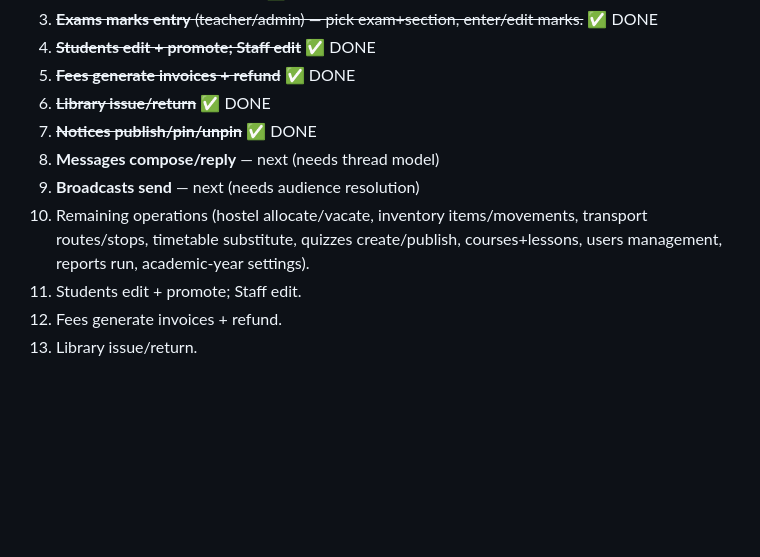
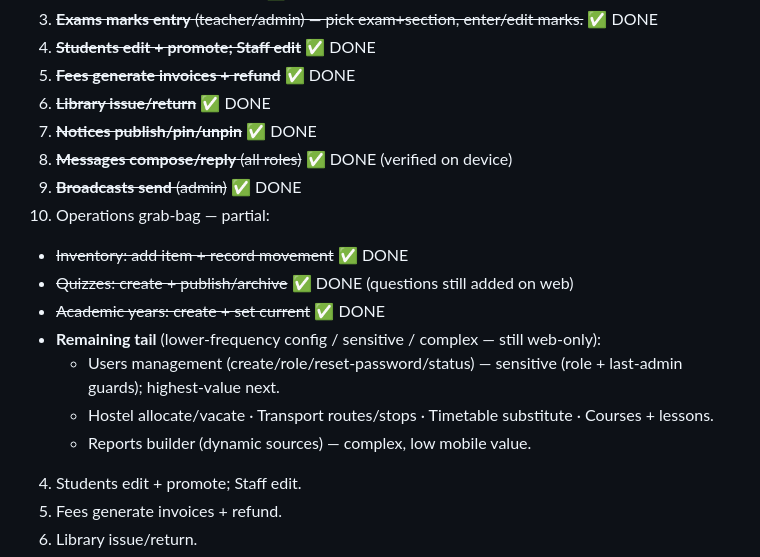
Before and after one commit to dharmappypie-ux/school-erp, a Markdown page: docs/MOBILE_PARITY.md, the part around the change. GitHub-like rendering; blank space fills up the shorter version.

Commit message:
Update parity audit: 8, 9 done; 10 partial (inventory/quizzes/years)
Co-Authored-By: Claude Opus 4.8 <noreply@anthropic.com>

```diff
--- a/docs/MOBILE_PARITY.md
+++ b/docs/MOBILE_PARITY.md
@@ -82,9 +82,16 @@ A section is only ✅ when the app can perform the section's **actions**, not ju
 5. ~~**Fees generate invoices + refund**~~ ✅ DONE
 6. ~~**Library issue/return**~~ ✅ DONE
 7. ~~**Notices publish/pin/unpin**~~ ✅ DONE
-8. **Messages compose/reply** — next (needs thread model)
-9. **Broadcasts send** — next (needs audience resolution)
-10. Remaining operations (hostel allocate/vacate, inventory items/movements, transport routes/stops, timetable substitute, quizzes create/publish, courses+lessons, users management, reports run, academic-year settings).
+8. ~~**Messages compose/reply** (all roles)~~ ✅ DONE (verified on device)
+9. ~~**Broadcasts send** (admin)~~ ✅ DONE
+10. Operations grab-bag — partial:
+   - ~~Inventory: add item + record movement~~ ✅ DONE
+   - ~~Quizzes: create + publish/archive~~ ✅ DONE (questions still added on web)
+   - ~~Academic years: create + set current~~ ✅ DONE
+   - **Remaining tail** (lower-frequency config / sensitive / complex — still web-only):
+     - Users management (create/role/reset-password/status) — sensitive (role + last-admin guards); highest-value next.
+     - Hostel allocate/vacate · Transport routes/stops · Timetable substitute · Courses + lessons.
+     - Reports builder (dynamic sources) — complex, low mobile value.
 4. Students edit + promote; Staff edit.
 5. Fees generate invoices + refund.
 6. Library issue/return.
```
